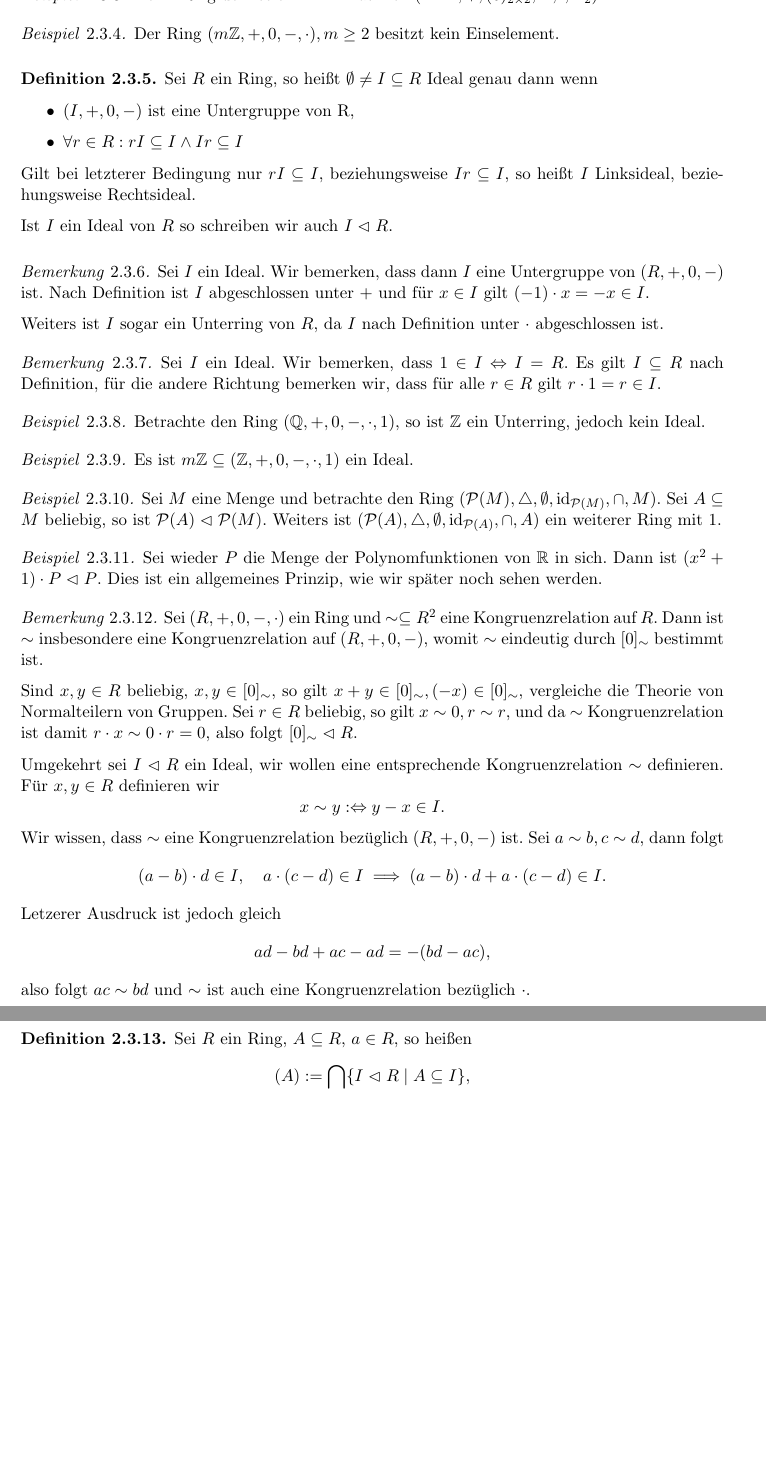
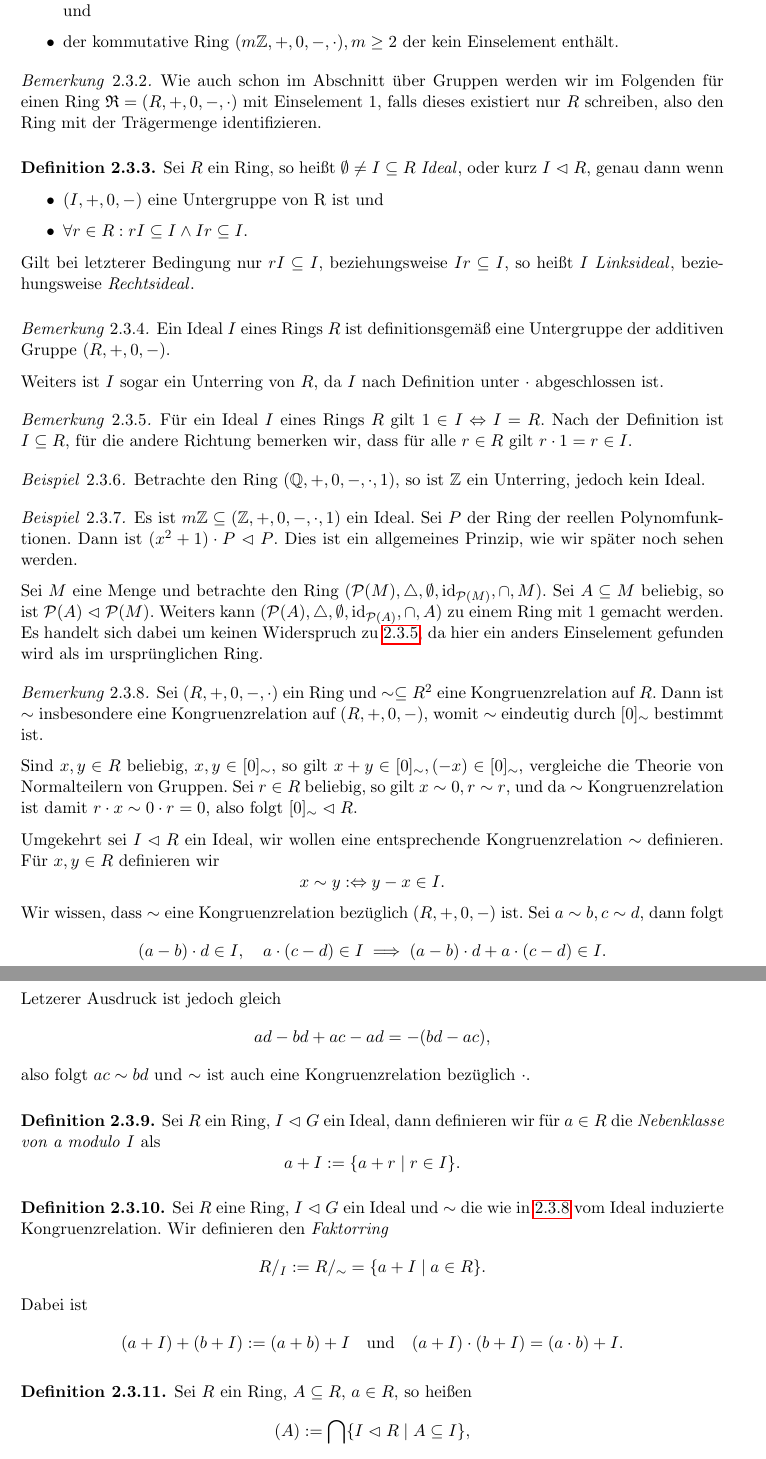
Before and after one commit to epsilon-equals-zero/algebra-2023s-vorlesung, a LaTeX document (src/document.tex, which reads src/02-elementare-strukturentheorie/ringe.tex): two parts of pages 43 and 44 of 48 before the commit and two parts of pages 43 and 44 of 49 after it, joined at a grey line, cut at the place of the change, the shorter picture padded with empty space. Compiled offline with pdfLaTeX.

Commit message:
refactoring

```diff
--- a/src/02-elementare-strukturentheorie/ringe.tex
+++ b/src/02-elementare-strukturentheorie/ringe.tex
@@ -10,2 +12,5 @@ Es sei an \cref{def:ring} eines Rings erinnert.
+        \item der (nicht kommutative) Ring mit 1 der reellen $2 \times 2$ Matrizen $(\mathbb{R}^{2 \times 2}, +, (0)_{2 \times 2}, -, \cdot, E_2)$ und
+        \item der kommutative Ring $(m\mathbb{Z}, +, 0, -, \cdot), m \geq 2$ der kein Einselement enthält.
+    \end{itemize}
 \end{example}
 
@@ -16,30 +17,24 @@ Es sei an \cref{def:ring} eines Rings erinnert.
-\begin{example}
-    Der 1-Ring der reelen $2 \times 2$ Matrizen $(\mathbb{R}^{2 \times 2}, +, (0)_{2 \times 2}, -, \cdot, E_2)$.
-\end{example}
-
-\begin{example}
-    Der Ring $(m\mathbb{Z}, +, 0, -, \cdot), m \geq 2$ besitzt kein Einselement.
-\end{example}
+\begin{remark}
+    Wie auch schon im Abschnitt über Gruppen werden wir im Folgenden für einen Ring $\mathfrak{R} = (R, +, 0, -, \cdot)$ mit Einselement $1$, falls dieses existiert nur $R$ schreiben, also den Ring mit der Trägermenge identifizieren.
+\end{remark}
 
 \begin{definition}
-    Sei $R$ ein Ring, so heißt $\emptyset \neq I \subseteq R$ Ideal genau dann wenn
+    Sei $R$ ein Ring, so heißt $\emptyset \neq I \subseteq R$ \emph{Ideal}\index{Ideal}, oder kurz $I \vartriangleleft R$, genau dann wenn
     \begin{itemize}
-        \item $(I, +, 0, -)$ ist eine Untergruppe von R,
-        \item $\forall r \in R: rI \subseteq I \land Ir \subseteq I$
+        \item $(I, +, 0, -)$ eine Untergruppe von R ist und
+        \item $\forall r \in R: rI \subseteq I \land Ir \subseteq I.$
     \end{itemize}
-    Gilt bei letzterer Bedingung nur $rI \subseteq I$, beziehungsweise $Ir \subseteq I$, so heißt $I$ Linksideal, beziehungsweise Rechtsideal.
-
-    Ist $I$ ein Ideal von $R$ so schreiben wir auch $I \vartriangleleft R$.
+    Gilt bei letzterer Bedingung nur $rI \subseteq I$, beziehungsweise $Ir \subseteq I$, so heißt $I$ \emph{Linksideal}\index{Ideal!Links-}, beziehungsweise \emph{Rechtsideal}\index{Ideal!Rechts-}.
 \end{definition}
 
 \begin{remark}
-    Sei $I$ ein Ideal. Wir bemerken, dass dann $I$ eine Untergruppe von $(R, +, 0, -)$ ist. Nach Definition ist $I$ abgeschlossen unter $+$ und für $x \in I$ gilt $(-1) \cdot x = -x \in I$.
+    Ein Ideal $I$ eines Rings $R$ ist definitionsgemäß eine Untergruppe der additiven Gruppe $(R, +, 0, -)$.
 
     Weiters ist $I$ sogar ein Unterring von $R$, da $I$ nach Definition unter $\cdot$ abgeschlossen ist.
 \end{remark}
 
-\begin{remark}
-    Sei $I$ ein Ideal. Wir bemerken, dass $1 \in I \Leftrightarrow I = R$. Es gilt $I \subseteq R$ nach Definition, für die andere Richtung bemerken wir, dass für alle $r \in R$ gilt $r \cdot 1 = r \in I$.
+\begin{remark}\label{remark:ideal-mit-1-trivial}
+    Für ein Ideal $I$ eines Rings $R$ gilt $1 \in I \Leftrightarrow I = R$. Nach der Definition ist $I \subseteq R$, für die andere Richtung bemerken wir, dass für alle $r \in R$ gilt $r \cdot 1 = r \in I$.
 \end{remark}
 
 \begin{example}
@@ -47,18 +42,12 @@ Es sei an \cref{def:ring} eines Rings erinnert.
 \end{example}
 
 \begin{example}
-    Es ist $m \mathbb{Z} \subseteq (\mathbb{Z}, +, 0, -, \cdot, 1)$ ein Ideal.
+    Es ist $m \mathbb{Z} \subseteq (\mathbb{Z}, +, 0, -, \cdot, 1)$ ein Ideal. Sei $P$ der Ring der reellen Polynomfunktionen. Dann ist $(x^2 + 1) \cdot P \vartriangleleft P$. Dies ist ein allgemeines Prinzip, wie wir später noch sehen werden.
+
+    Sei $M$ eine Menge und betrachte den Ring $(\mathcal{P}(M), \triangle, \emptyset, \id_{\mathcal{P}(M)}, \cap, M)$. Sei $A \subseteq M$ beliebig, so ist $\mathcal{P}(A) \vartriangleleft \mathcal{P}(M)$. Weiters kann $(\mathcal{P}(A), \triangle, \emptyset, \id_{\mathcal{P}(A)}, \cap, A)$ zu einem Ring mit 1 gemacht werden. Es handelt sich dabei um keinen Widerspruch zu \cref{remark:ideal-mit-1-trivial}, da hier ein anders Einselement gefunden wird als im ursprünglichen Ring.
 \end{example}
 
-\begin{example}
-    Sei $M$ eine Menge und betrachte den Ring $(\mathcal{P}(M), \triangle, \emptyset, \id_{\mathcal{P}(M)}, \cap, M)$. Sei $A \subseteq M$ beliebig, so ist $\mathcal{P}(A) \vartriangleleft \mathcal{P}(M)$. Weiters ist $(\mathcal{P}(A), \triangle, \emptyset, \id_{\mathcal{P}(A)}, \cap, A)$ ein weiterer Ring mit 1.
-\end{example}
-
-\begin{example}
-    Sei wieder $P$ die Menge der Polynomfunktionen von $\mathbb{R}$ in sich. Dann ist $(x^2 + 1) \cdot P \vartriangleleft P$. Dies ist ein allgemeines Prinzip, wie wir später noch sehen werden.
-\end{example}
-
-\begin{remark}
+\begin{remark}\label{remark:ideal-congrel}
     Sei $(R, +, 0, -, \cdot)$ ein Ring und $\sim \subseteq R^2$ eine Kongruenzrelation auf $R$. Dann ist $\sim$ insbesondere eine Kongruenzrelation auf $(R, +, 0, -)$, womit $\sim$ eindeutig durch $[0]_{\sim}$ bestimmt ist.
 
     Sind $x, y \in R$ beliebig, $x, y \in [0]_{\sim}$, so gilt $x + y \in [0]_{\sim}, (-x) \in [0]_{\sim}$, vergleiche die Theorie von Normalteilern von Gruppen. Sei $r \in R$ beliebig, so gilt $x \sim 0, r \sim r$, und da $\sim$ Kongruenzrelation ist damit $r \cdot x \sim 0 \cdot r = 0$, also folgt $[0]_{\sim} \vartriangleleft R$.
@@ -73,10 +62,22 @@ Es sei an \cref{def:ring} eines Rings erinnert.
 \end{remark}
 
 \begin{definition}
+    Sei $R$ ein Ring, $I \vartriangleleft G$ ein Ideal, dann definieren wir für $a \in R$ die \emph{Nebenklasse von a modulo I}\index{Nebenklasse} als
+    $$a+I := \{ a + r \mid r \in I \}.$$
+\end{definition}
+
+\begin{definition}
+    Sei $R$ eine Ring, $I \vartriangleleft G$ ein Ideal und $\sim$ die wie in \cref{remark:ideal-congrel} vom Ideal induzierte Kongruenzrelation. Wir definieren den \emph{Faktorring} \index{Ring!Faktor-}
+    $$ R/_I := R/_\sim = \{ a + I \mid a \in R\}.$$
+    Dabei ist
+    $$ (a + I) + (b + I) := (a + b) + I \quad\text{und}\quad (a + I)\cdot(b+I) = (a\cdot b) + I. $$
+\end{definition}
+
+\begin{definition}
     Sei $R$ ein Ring, $A \subseteq R$, $a \in R$, so heißen
     $$ (A) := \bigcap \{ I \vartriangleleft R \mid A \subseteq I \}, $$
     $$ (a) := \bigcap \{ I \vartriangleleft R \mid a \in I \} $$
-    die von $A$, beziehungsweise $a$, \emph{erzeugten Ideale}.
+    die von $A$, beziehungsweise $a$, \emph{erzeugten Ideale}\index{erzeugtes Ideal}.
 \end{definition}
 
 \begin{remark}
@@ -139,5 +138,3 @@ Es sei an \cref{def:ring} eines Rings erinnert.
 
 \begin{proof}{\ }
     \begin{itemize}
-        \item $\implies$: Sei $I \neq \{0\}, x \in I, x \neq 0$, so ist $1 = x^{-1} x \in I$, also $I = R$.
-        \item $\impliedby$: Sei $R$ ein kein Körper, so gibt es ein $x \in R \setminus \{0\}$ sodass für alle $y \in R$ gilt $xy \neq 1$. Setze $I := (x) \vartriangleleft R$, so gilt wegen $x \in I$ dass $I \neq \{0\}$. Wegen $1 \notin I$ ist auch $I \neq R$.
```
Also changed, not shown: src/02-elementare-strukturentheorie/ringe.tex (61 more changed lines).
